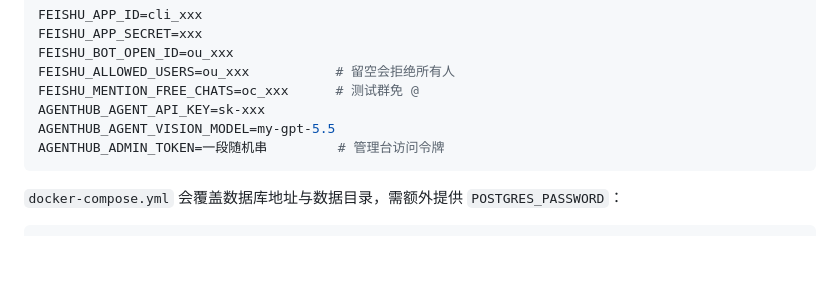
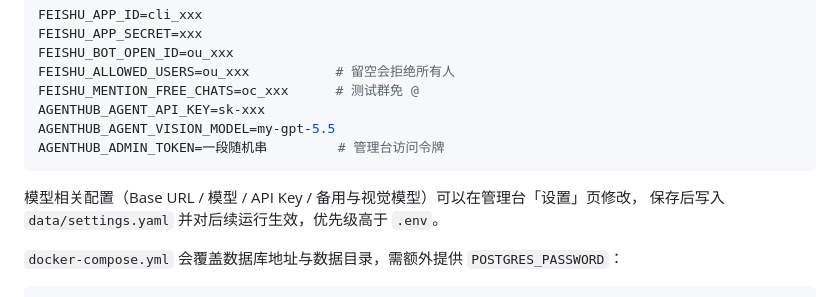
Before and after one commit to dongdonglog/Agenthub, a Markdown page: docs/deploy.md, the part around the change. Drawn GitHub-style; blank space fills up the shorter version.

````diff
--- a/docs/deploy.md
+++ b/docs/deploy.md
@@ -25,6 +25,9 @@ AGENTHUB_AGENT_API_KEY=sk-xxx
 AGENTHUB_AGENT_VISION_MODEL=my-gpt-5.5
 AGENTHUB_ADMIN_TOKEN=一段随机串         # 管理台访问令牌
 ```
+
+模型相关配置（Base URL / 模型 / API Key / 备用与视觉模型）可以在管理台「设置」页修改，
+保存后写入 `data/settings.yaml` 并对后续运行生效，优先级高于 `.env`。
 
 `docker-compose.yml` 会覆盖数据库地址与数据目录，需额外提供 `POSTGRES_PASSWORD`：
 
````
Also changed, not shown: README.md (+4 -1 lines), docs/images/admin-overview.png, 9 other files.
